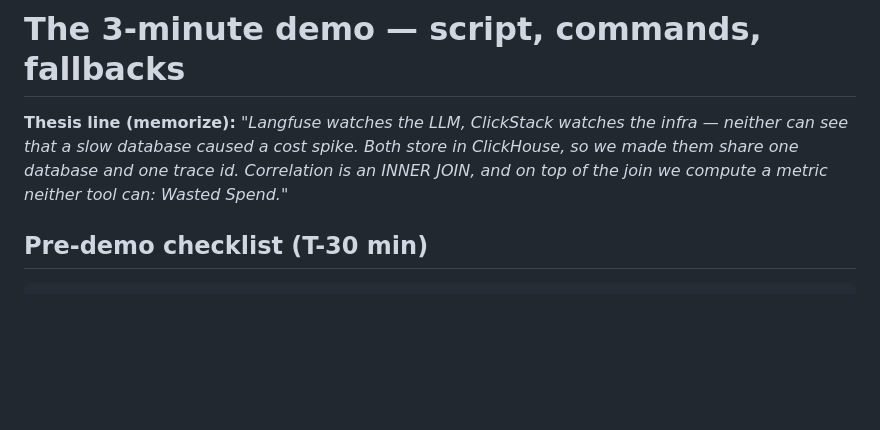
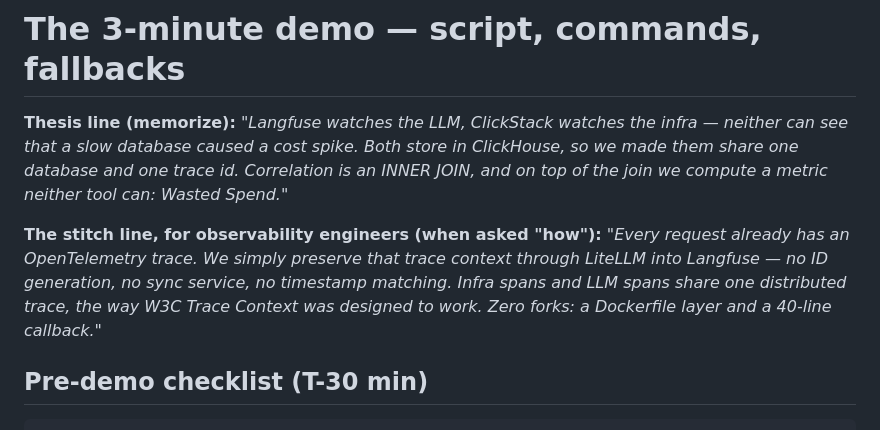
Before and after one commit to imsammelvin/wasted-spend, a Markdown page: docs/demo.md, the part around the change. GitHub-like rendering; blank space fills up the shorter version.

Commit message:
demo: add standards-based stitch line for observability-savvy judges
Co-Authored-By: Claude Fable 5 <noreply@anthropic.com>

```diff
--- a/docs/demo.md
+++ b/docs/demo.md
@@ -4,6 +4,12 @@
 neither can see that a slow database caused a cost spike. Both store in ClickHouse,
 so we made them share one database and one trace id. Correlation is an INNER JOIN,
 and on top of the join we compute a metric neither tool can: Wasted Spend."*
+
+**The stitch line, for observability engineers (when asked "how"):** *"Every request
+already has an OpenTelemetry trace. We simply preserve that trace context through
+LiteLLM into Langfuse — no ID generation, no sync service, no timestamp matching.
+Infra spans and LLM spans share one distributed trace, the way W3C Trace Context
+was designed to work. Zero forks: a Dockerfile layer and a 40-line callback."*
 
 ## Pre-demo checklist (T-30 min)
 
```
